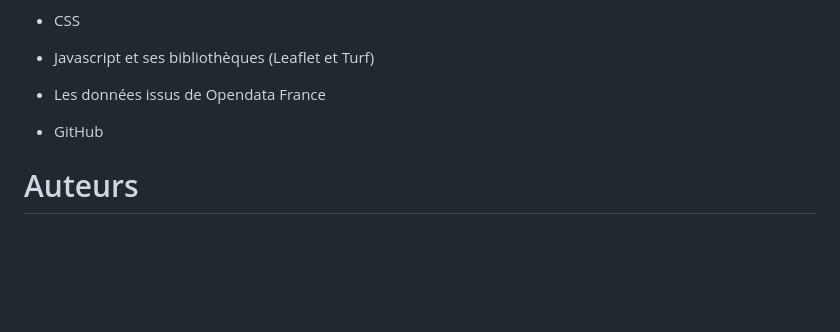
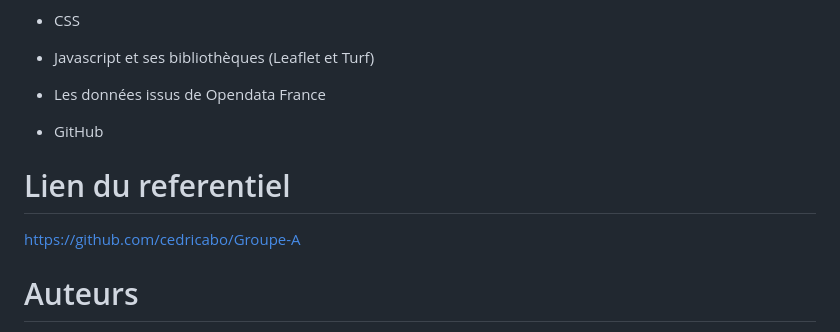
Before and after one commit to cedricabo/Groupe-A, a Markdown page: README.md, the part around the change. Drawn GitHub-style; blank space fills up the shorter version.

```diff
--- a/README.md
+++ b/README.md
@@ -42,6 +42,10 @@ Pour ce projet, nous avons utilisé uniquement
 * Les données issus de Opendata France
 - GitHub
 
+# Lien du referentiel
+
+https://github.com/cedricabo/Groupe-A
+
 # Auteurs
 ce projet a été réalisé par
 + **BAE YVES**
```
